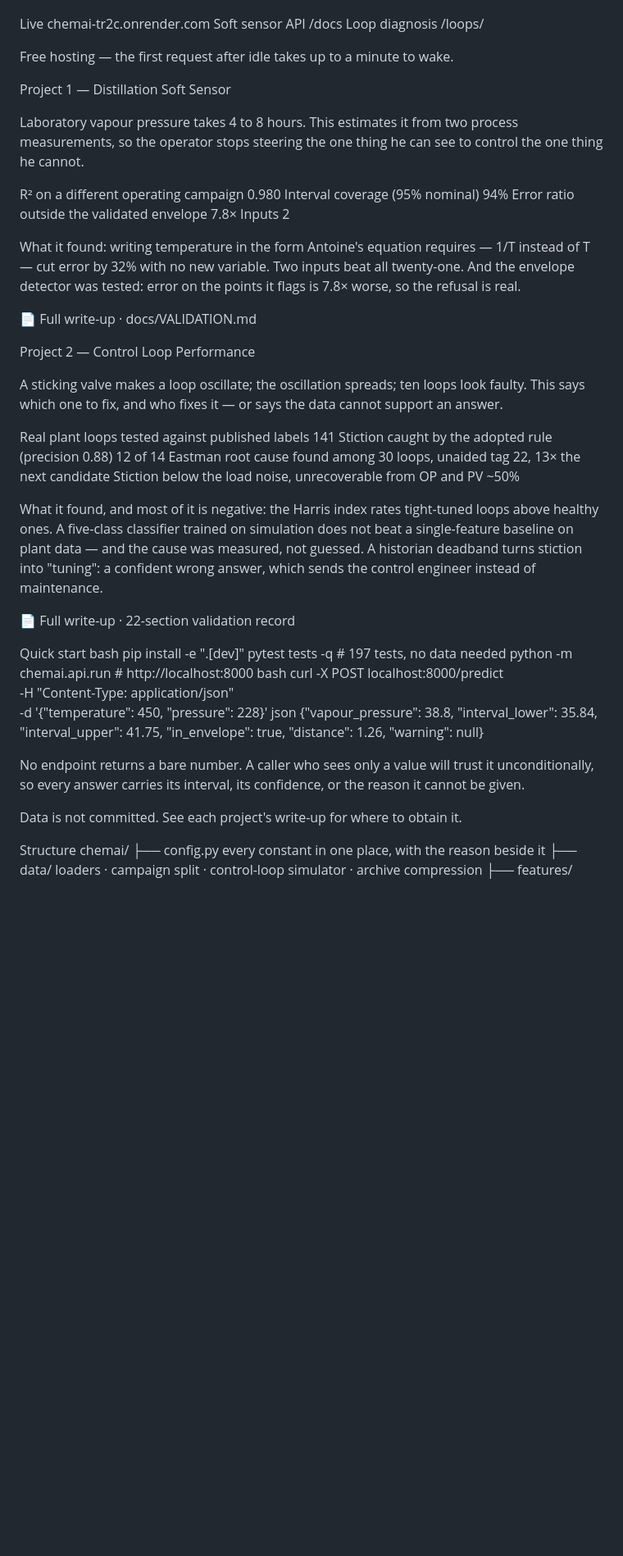
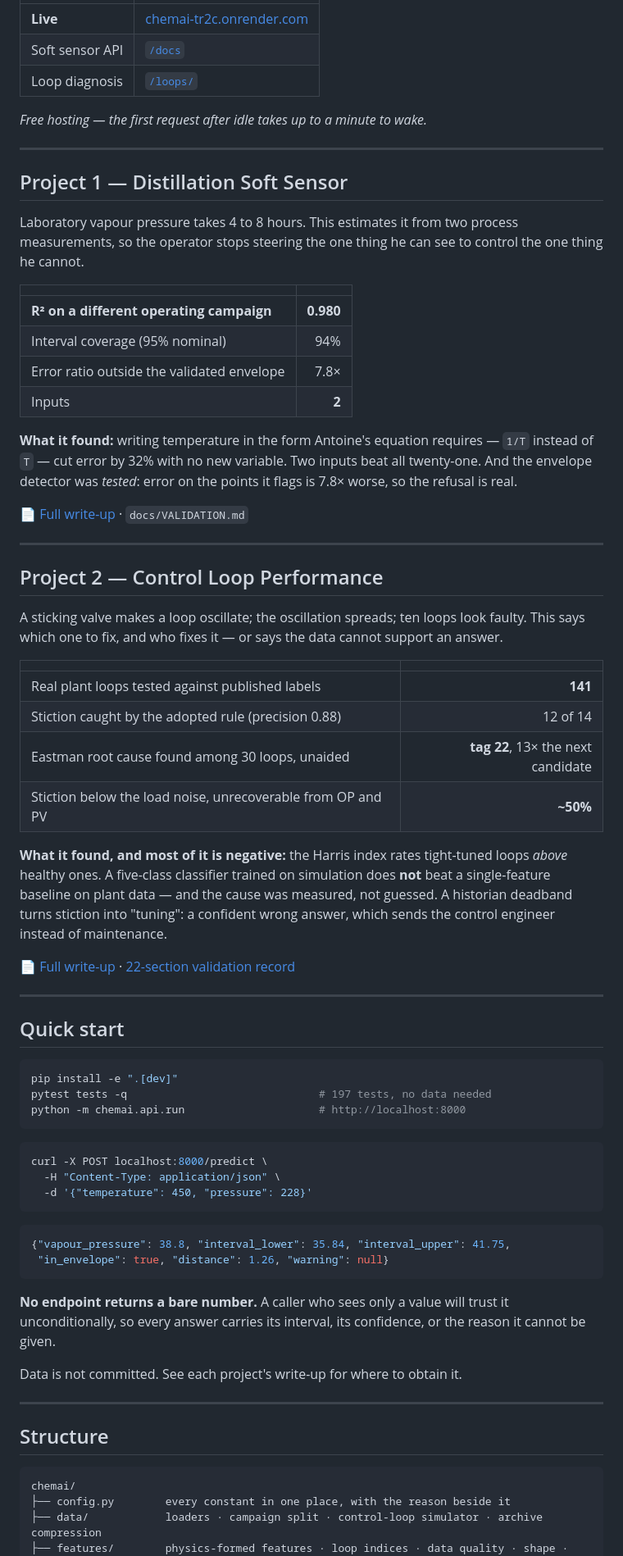
Before and after one commit to EngMtaleb/chemai, a Markdown page: README.md, the part around one of its changes. Shown at 82% size. Rendered like a GitHub page; blank space fills up the shorter version.

Commit message:
restore the repository README formatting

````diff
--- a/README.md
+++ b/README.md
@@ -6,57 +8,86 @@ Eng. Mohammed Taleb — chemical engineer · LinkedIn
 
+| | |
+|---|---|
+| **Live** | [chemai-tr2c.onrender.com](https://chemai-tr2c.onrender.com) |
+| Soft sensor API | [`/docs`](https://chemai-tr2c.onrender.com/docs) |
+| Loop diagnosis | [`/loops/`](https://chemai-tr2c.onrender.com/loops/) |
 
-Live	chemai-tr2c.onrender.com
-Soft sensor API	/docs
-Loop diagnosis	/loops/
+*Free hosting — the first request after idle takes up to a minute to wake.*
 
-Free hosting — the first request after idle takes up to a minute to wake.
+---
 
-Project 1 — Distillation Soft Sensor
+## Project 1 — Distillation Soft Sensor
 
-Laboratory vapour pressure takes 4 to 8 hours. This estimates it from two process measurements, so the operator stops steering the one thing he can see to control the one thing he cannot.
+Laboratory vapour pressure takes 4 to 8 hours. This estimates it from two process measurements, so
+the operator stops steering the one thing he can see to control the one thing he cannot.
 
+| | |
+|---|---:|
+| **R² on a different operating campaign** | **0.980** |
+| Interval coverage (95% nominal) | 94% |
+| Error ratio outside the validated envelope | 7.8× |
+| Inputs | **2** |
 
-R² on a different operating campaign	0.980
-Interval coverage (95% nominal)	94%
-Error ratio outside the validated envelope	7.8×
-Inputs	2
+**What it found:** writing temperature in the form Antoine's equation requires — `1/T` instead of
+`T` — cut error by 32% with no new variable. Two inputs beat all twenty-one. And the envelope
+detector was *tested*: error on the points it flags is 7.8× worse, so the refusal is real.
 
-What it found: writing temperature in the form Antoine's equation requires — 1/T instead of T — cut error by 32% with no new variable. Two inputs beat all twenty-one. And the envelope detector was tested: error on the points it flags is 7.8× worse, so the refusal is real.
+📄 [Full write-up](projects/p01_soft_sensor/README.md) · `docs/VALIDATION.md`
 
-📄 Full write-up · docs/VALIDATION.md
+---
 
-Project 2 — Control Loop Performance
+## Project 2 — Control Loop Performance
 
-A sticking valve makes a loop oscillate; the oscillation spreads; ten loops look faulty. This says which one to fix, and who fixes it — or says the data cannot support an answer.
+A sticking valve makes a loop oscillate; the oscillation spreads; ten loops look faulty. This says
+which one to fix, and who fixes it — or says the data cannot support an answer.
 
+| | |
+|---|---:|
+| Real plant loops tested against published labels | **141** |
+| Stiction caught by the adopted rule (precision 0.88) | 12 of 14 |
+| Eastman root cause found among 30 loops, unaided | **tag 22**, 13× the next candidate |
+| Stiction below the load noise, unrecoverable from OP and PV | **~50%** |
 
-Real plant loops tested against published labels	141
-Stiction caught by the adopted rule (precision 0.88)	12 of 14
-Eastman root cause found among 30 loops, unaided	tag 22, 13× the next candidate
-Stiction below the load noise, unrecoverable from OP and PV	~50%
+**What it found, and most of it is negative:** the Harris index rates tight-tuned loops *above*
+healthy ones. A five-class classifier trained on simulation does **not** beat a single-feature
+baseline on plant data — and the cause was measured, not guessed. A historian deadband turns
+stiction into "tuning": a confident wrong answer, which sends the control engineer instead of
+maintenance.
 
-What it found, and most of it is negative: the Harris index rates tight-tuned loops above healthy ones. A five-class classifier trained on simulation does not beat a single-feature baseline on plant data — and the cause was measured, not guessed. A historian deadband turns stiction into "tuning": a confident wrong answer, which sends the control engineer instead of maintenance.
+📄 [Full write-up](projects/p02_control_loops/README.md) ·
+[22-section validation record](projects/p02_control_loops/VALIDATION.md)
 
-📄 Full write-up · 22-section validation record
+---
 
-Quick start
-bash
+## Quick start
+
+```bash
 pip install -e ".[dev]"
 pytest tests -q                              # 197 tests, no data needed
 python -m chemai.api.run                     # http://localhost:8000
-bash
+```
+
+```bash
 curl -X POST localhost:8000/predict \
   -H "Content-Type: application/json" \
   -d '{"temperature": 450, "pressure": 228}'
-json
+```
+
+```json
 {"vapour_pressure": 38.8, "interval_lower": 35.84, "interval_upper": 41.75,
  "in_envelope": true, "distance": 1.26, "warning": null}
+```
 
-No endpoint returns a bare number. A caller who sees only a value will trust it unconditionally, so every answer carries its interval, its confidence, or the reason it cannot be given.
+**No endpoint returns a bare number.** A caller who sees only a value will trust it unconditionally,
+so every answer carries its interval, its confidence, or the reason it cannot be given.
 
 Data is not committed. See each project's write-up for where to obtain it.
 
-Structure
+---
+
+## Structure
+
+```
 chemai/
 ├── config.py        every constant in one place, with the reason beside it
 ├── data/            loaders · campaign split · control-loop simulator · archive compression
````
Also changed, not shown: other parts of README.md (+28 -10 lines).
